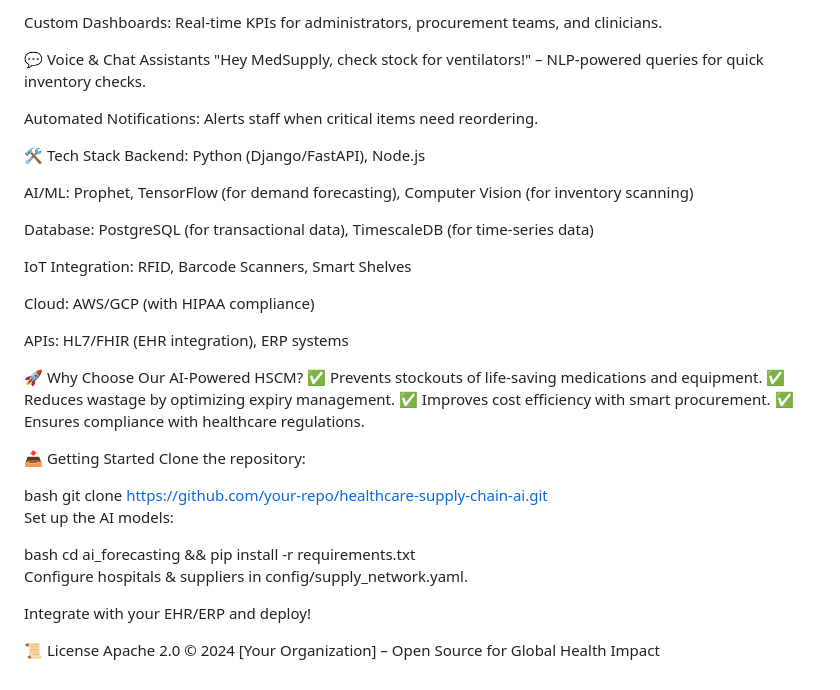
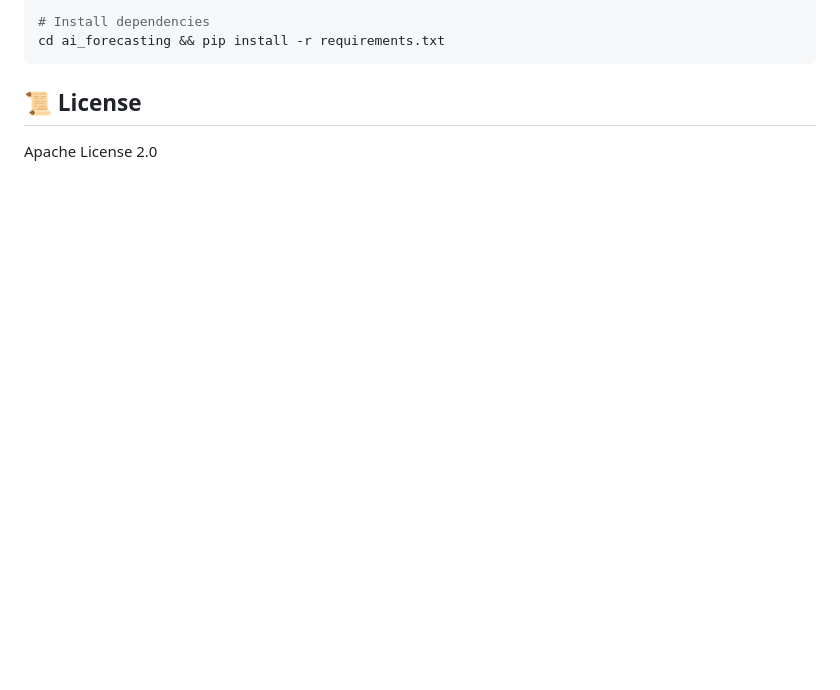
Before and after one commit to calvinkhoza/Healthcare-Supply-Chain-Management-System, a Markdown page: README.md, the part around one of its changes. GitHub-like rendering; blank space fills up the shorter version.

````diff
--- a/README.md
+++ b/README.md
@@ -41,42 +81,7 @@ Cost Efficiency Analysis: Tracks spending trends and suggests cost-saving measur
 
-Custom Dashboards: Real-time KPIs for administrators, procurement teams, and clinicians.
+# Install dependencies
+cd ai_forecasting && pip install -r requirements.txt
+```
 
-💬 Voice & Chat Assistants
-"Hey MedSupply, check stock for ventilators!" – NLP-powered queries for quick inventory checks.
-
-Automated Notifications: Alerts staff when critical items need reordering.
-
-🛠️ Tech Stack
-Backend: Python (Django/FastAPI), Node.js
-
-AI/ML: Prophet, TensorFlow (for demand forecasting), Computer Vision (for inventory scanning)
-
-Database: PostgreSQL (for transactional data), TimescaleDB (for time-series data)
-
-IoT Integration: RFID, Barcode Scanners, Smart Shelves
-
-Cloud: AWS/GCP (with HIPAA compliance)
-
-APIs: HL7/FHIR (EHR integration), ERP systems
-
-🚀 Why Choose Our AI-Powered HSCM?
-✅ Prevents stockouts of life-saving medications and equipment.
-✅ Reduces wastage by optimizing expiry management.
-✅ Improves cost efficiency with smart procurement.
-✅ Ensures compliance with healthcare regulations.
-
-📥 Getting Started
-Clone the repository:
-
-bash
-git clone https://github.com/your-repo/healthcare-supply-chain-ai.git
-Set up the AI models:
-
-bash
-cd ai_forecasting && pip install -r requirements.txt
-Configure hospitals & suppliers in config/supply_network.yaml.
-
-Integrate with your EHR/ERP and deploy!
-
-📜 License
-Apache 2.0 © 2024 [Your Organization] – Open Source for Global Health Impact
+## 📜 License
+Apache License 2.0
````
Also changed, not shown: other parts of README.md (+63 -23 lines).
